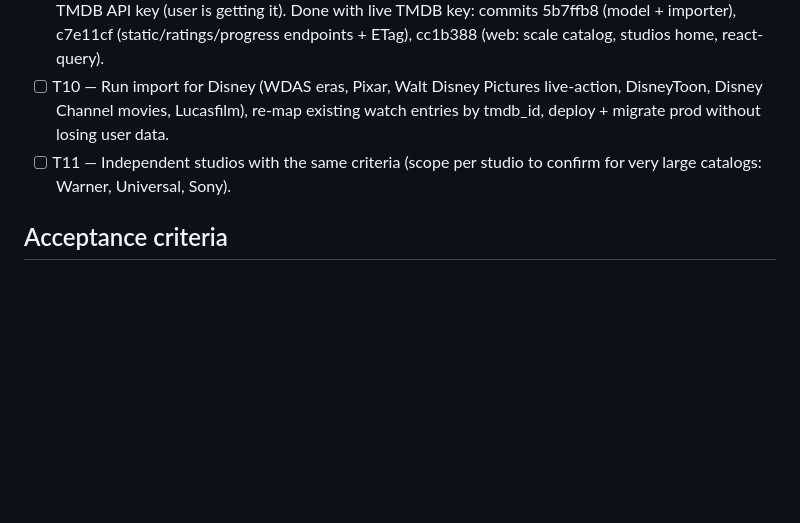
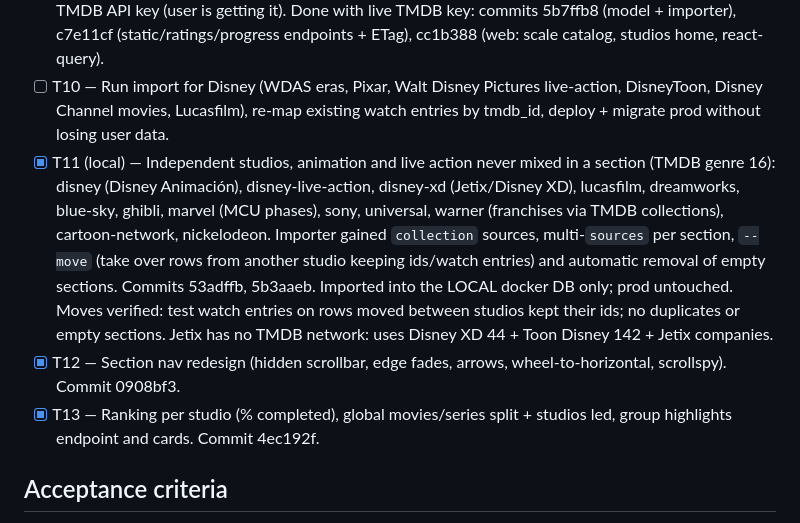
Before and after one commit to ArroyoLeandro/mymovielist, a Markdown page: odd/tasks/disney-catalog.md, the part around the change. Rendered like a GitHub page; blank space fills up the shorter version.

Commit message:
docs(odd): record studios, section nav and ranking progress

```diff
--- a/odd/tasks/disney-catalog.md
+++ b/odd/tasks/disney-catalog.md
@@ -42,7 +42,9 @@ User request (2026-10-07): all Disney studios under `/disney`; every movie (exis
 - [x] T8 — Skeleton loaders (catalog, ranking, profile) + ranking podium (classic stepped podium, #1 center tallest). Route: delegated (writer trigger). Commit 9ac7393 (UI copy translated to Spanish).
 - [x] T9 — Data model for multi-source catalogs: media type movie/series, `tmdb_id`, per-section source definition; lightweight ratings polling endpoint (big catalogs must not re-download everything every 8 s); catalog UI scales to hundreds of titles (section nav/collapsible, lazy images). TMDB importer `bin/import-tmdb.php` driven by a studio definition file, title/poster resolution LATAM-first (AR alternative title → es-MX → es-ES → original). Route: delegated (writer trigger). Blocked for live run on TMDB API key (user is getting it). Done with live TMDB key: commits 5b7ffb8 (model + importer), c7e11cf (static/ratings/progress endpoints + ETag), cc1b388 (web: scale catalog, studios home, react-query).
 - [ ] T10 — Run import for Disney (WDAS eras, Pixar, Walt Disney Pictures live-action, DisneyToon, Disney Channel movies, Lucasfilm), re-map existing watch entries by tmdb_id, deploy + migrate prod without losing user data.
-- [ ] T11 — Independent studios with the same criteria (scope per studio to confirm for very large catalogs: Warner, Universal, Sony).
+- [x] T11 (local) — Independent studios, animation and live action never mixed in a section (TMDB genre 16): disney (Disney Animación), disney-live-action, disney-xd (Jetix/Disney XD), lucasfilm, dreamworks, blue-sky, ghibli, marvel (MCU phases), sony, universal, warner (franchises via TMDB collections), cartoon-network, nickelodeon. Importer gained `collection` sources, multi-`sources` per section, `--move` (take over rows from another studio keeping ids/watch entries) and automatic removal of empty sections. Commits 53adffb, 5b3aaeb. Imported into the LOCAL docker DB only; prod untouched. Moves verified: test watch entries on rows moved between studios kept their ids; no duplicates or empty sections. Jetix has no TMDB network: uses Disney XD 44 + Toon Disney 142 + Jetix companies.
+- [x] T12 — Section nav redesign (hidden scrollbar, edge fades, arrows, wheel-to-horizontal, scrollspy). Commit 0908bf3.
+- [x] T13 — Ranking per studio (% completed), global movies/series split + studios led, group highlights endpoint and cards. Commit 4ec192f.
 
 ## Acceptance criteria
 - Without login, no catalog data is reachable (API 401; SPA shows login).
```
